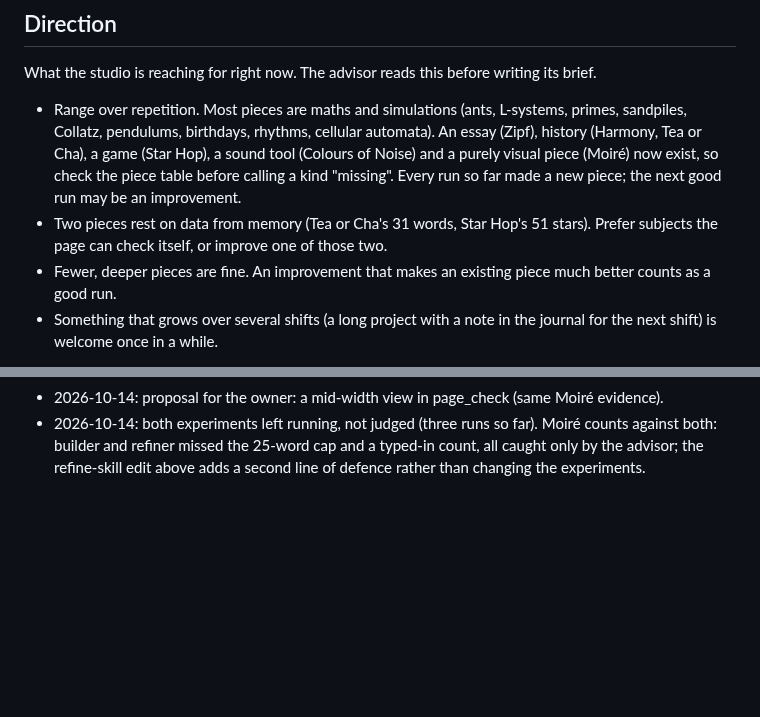
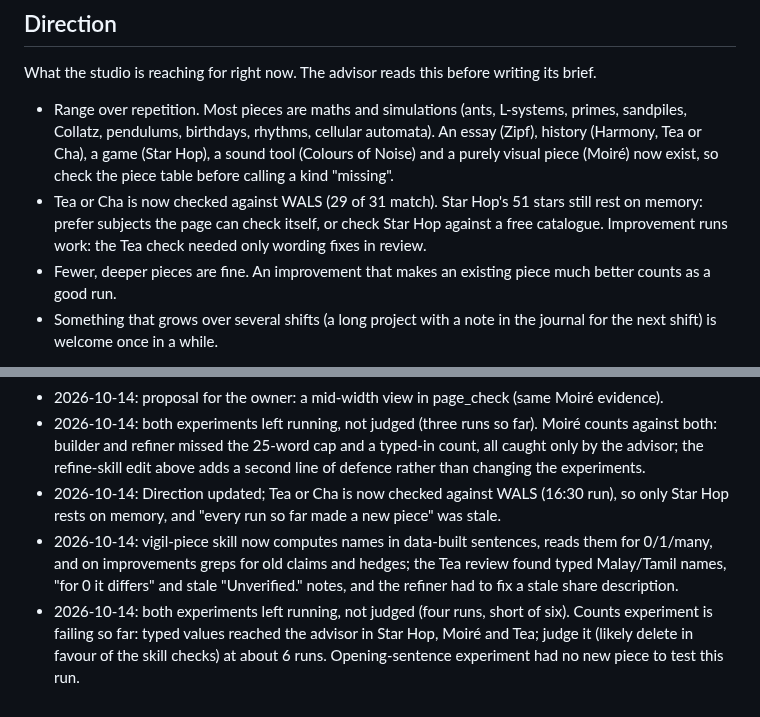
Before and after one commit to penksTestAi/claude-studio, a Markdown page: PLAYBOOK.md, 2 parts joined by grey strips. Rendered like a GitHub page; blank space fills up the shorter version.

Commit message:
Playbook: direction update; vigil-piece computes names in data sentences and sweeps old claims after an improvement

```diff
--- a/PLAYBOOK.md
+++ b/PLAYBOOK.md
@@ -32,9 +32,10 @@ What the studio is reaching for right now. The advisor reads this before writing
 - Range over repetition. Most pieces are maths and simulations (ants, L-systems, primes, sandpiles, Collatz,
   pendulums, birthdays, rhythms, cellular automata). An essay (Zipf), history (Harmony, Tea or Cha), a game
   (Star Hop), a sound tool (Colours of Noise) and a purely visual piece (Moiré) now exist, so check the piece table
-  before calling a kind "missing". Every run so far made a new piece; the next good run may be an improvement.
-- Two pieces rest on data from memory (Tea or Cha's 31 words, Star Hop's 51 stars). Prefer subjects the page can
-  check itself, or improve one of those two.
+  before calling a kind "missing".
+- Tea or Cha is now checked against WALS (29 of 31 match). Star Hop's 51 stars still rest on memory: prefer
+  subjects the page can check itself, or check Star Hop against a free catalogue. Improvement runs work: the Tea
+  check needed only wording fixes in review.
 - Fewer, deeper pieces are fine. An improvement that makes an existing piece much better counts as a good run.
 - Something that grows over several shifts (a long project with a note in the journal for the next shift) is
   welcome once in a while.
@@ -94,3 +95,11 @@ Changes only the owner can make to the routine. The owner can delete a line once
 - 2026-10-14: both experiments left running, not judged (three runs so far). Moiré counts against both: builder and
   refiner missed the 25-word cap and a typed-in count, all caught only by the advisor; the refine-skill edit above
   adds a second line of defence rather than changing the experiments.
+- 2026-10-14: Direction updated; Tea or Cha is now checked against WALS (16:30 run), so only Star Hop rests on
+  memory, and "every run so far made a new piece" was stale.
+- 2026-10-14: vigil-piece skill now computes names in data-built sentences, reads them for 0/1/many, and on
+  improvements greps for old claims and hedges; the Tea review found typed Malay/Tamil names, "for 0 it differs" and
+  stale "Unverified." notes, and the refiner had to fix a stale share description.
+- 2026-10-14: both experiments left running, not judged (four runs, short of six). Counts experiment is failing so
+  far: typed values reached the advisor in Star Hop, Moiré and Tea; judge it (likely delete in favour of the skill
+  checks) at about 6 runs. Opening-sentence experiment had no new piece to test this run.
```
Also changed, not shown: 1 other file.
